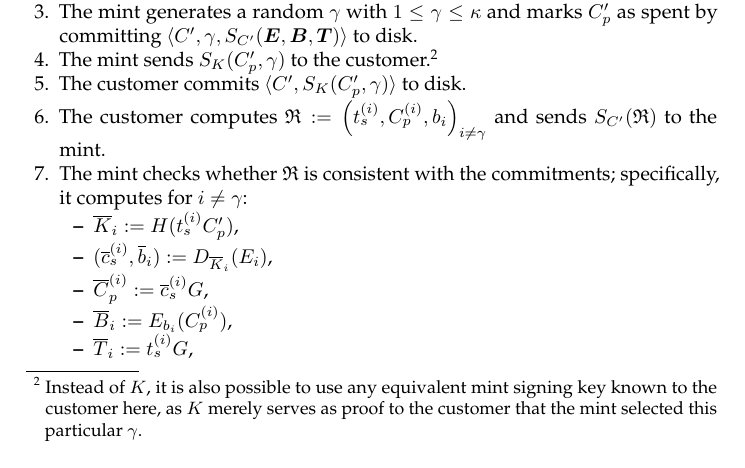
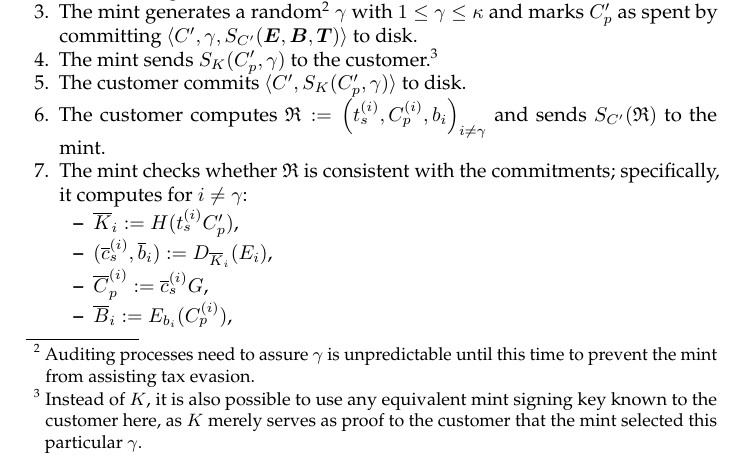
Before and after one commit to felixuxx/Flashpay, a LaTeX paper (doc/paper/taler.tex): part of page 11 of 18, cut so that both start at the same text. Compiled offline with pdfLaTeX.

Commit message:
add note on how to assure gamma is random

```diff
--- a/doc/paper/taler.tex
+++ b/doc/paper/taler.tex
@@ -745,7 +745,8 @@
   \item The customer computes $B_i := E_{b_i}(C^{(i)}_p)$  for $i=1,\ldots,\kappa$ and sends a commitment
     $S_{C'}(\vec{E}, \vec{B}, \vec{T_p}))$ to the mint;
     here $E_{b_i}$ denotes Chaum-style blinding with blinding factor $b_i$.
-  \item The mint generates a random $\gamma$ with $1 \le \gamma \le \kappa$ and
+  \item The mint generates a random\footnote{Auditing processes need to assure $\gamma$ is unpredictable until this time to
+    prevent the mint from assisting tax evasion.} $\gamma$ with $1 \le \gamma \le \kappa$ and
     marks $C'_p$ as spent by committing
     $\langle C', \gamma, S_{C'}(\vec{E}, \vec{B}, \vec{T}) \rangle$ to disk.
   \item The mint sends $S_K(C'_p, \gamma)$ to the customer.\footnote{Instead of $K$, it is also
```
